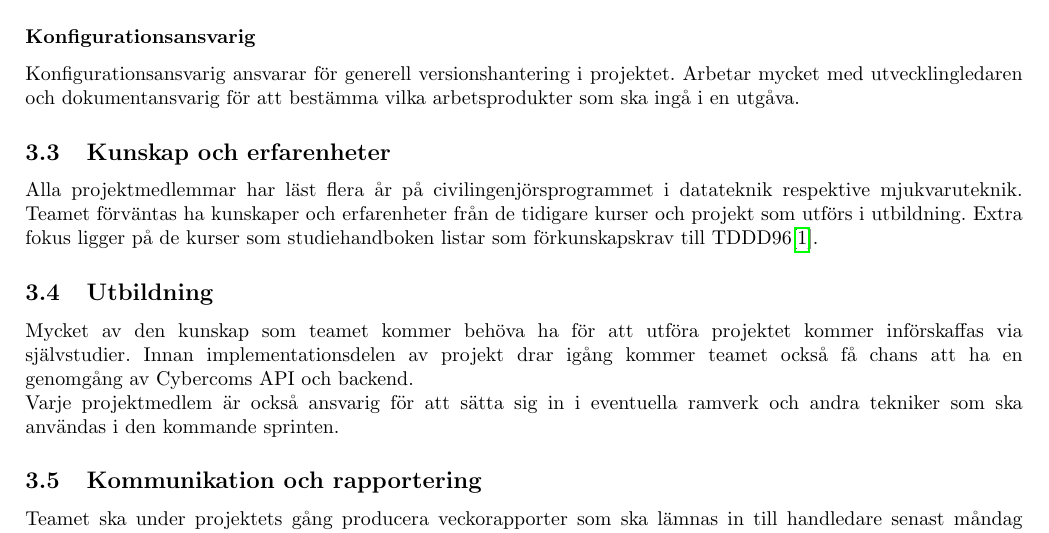
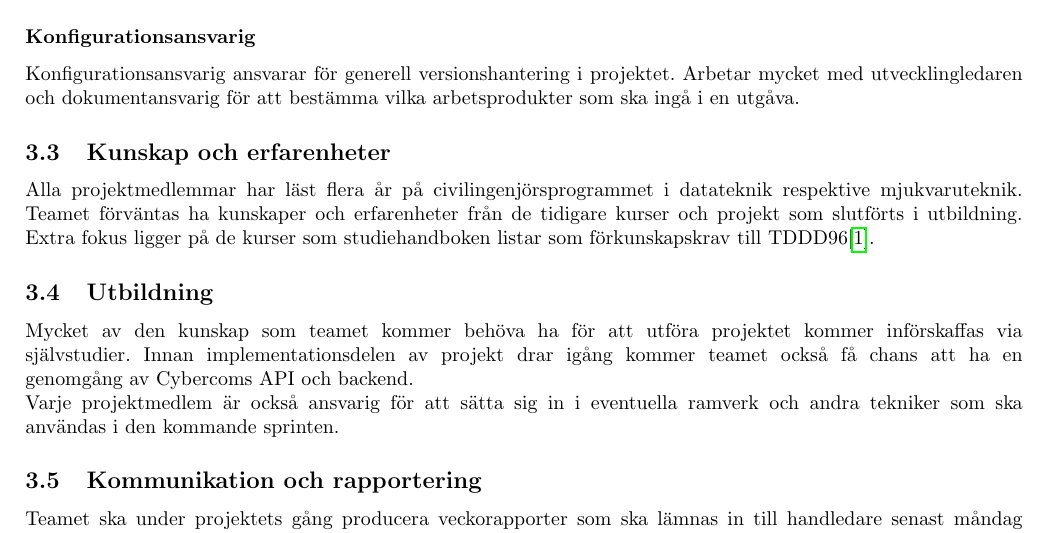
Before and after one commit to TDDD96-PUM-Grupp1/documents, a LaTeX document (projektplan/projektplan.tex, which reads projektplan/projektorganisation.tex): part of page 8 of 11, cut so that both start at the same text. Compiled offline with pdfLaTeX.

Commit message:
Clarify knowledge and experience

```diff
--- a/projektplan/projektorganisation.tex
+++ b/projektplan/projektorganisation.tex
@@ -63,7 +63,7 @@ Konfigurationsansvarig ansvarar för generell versionshantering i projektet. Arb
 
 
 \subsection{Kunskap och erfarenheter}
-Alla projektmedlemmar har läst flera år på civilingenjörsprogrammet i datateknik respektive mjukvaruteknik. Teamet förväntas ha kunskaper och erfarenheter från de tidigare kurser och projekt som utförs i utbildning. Extra fokus ligger på de kurser som studiehandboken listar som förkunskapskrav till TDDD96\cite{bib-tddd96}.
+Alla projektmedlemmar har läst flera år på civilingenjörsprogrammet i datateknik respektive mjukvaruteknik. Teamet förväntas ha kunskaper och erfarenheter från de tidigare kurser och projekt som slutförts i utbildning. Extra fokus ligger på de kurser som studiehandboken listar som förkunskapskrav till TDDD96\cite{bib-tddd96}.
 
 
 \subsection{Utbildning}
```
